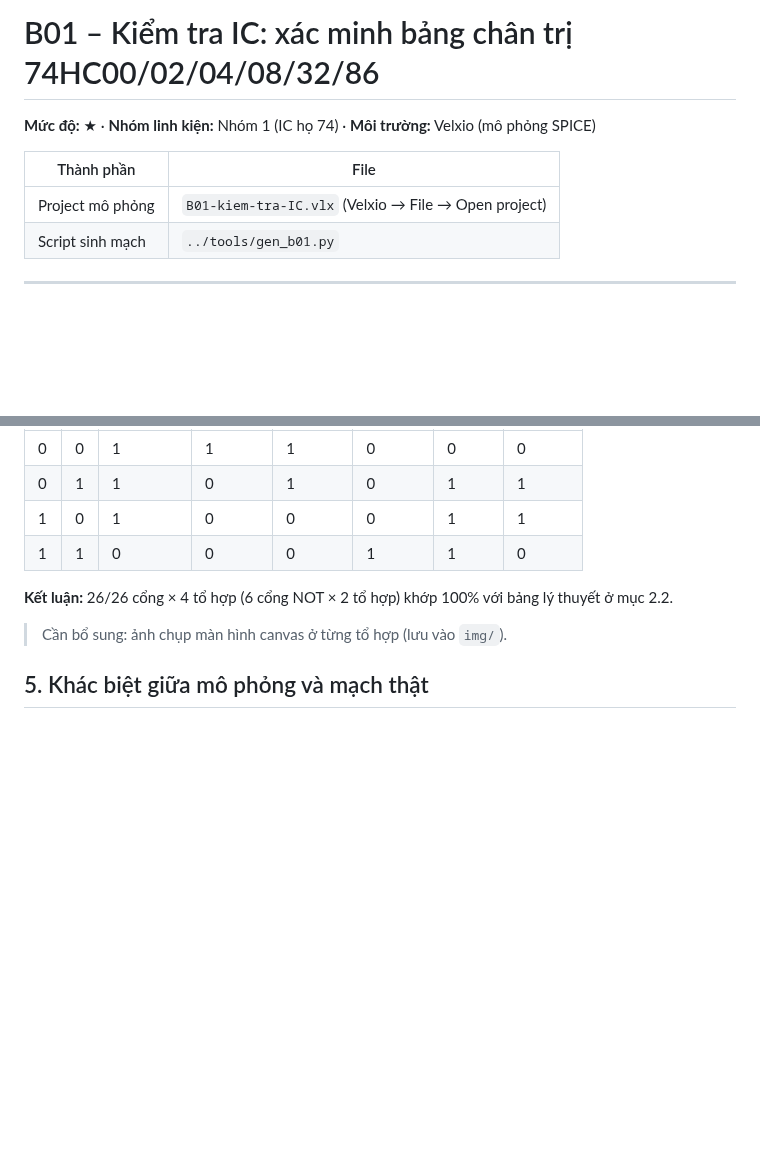
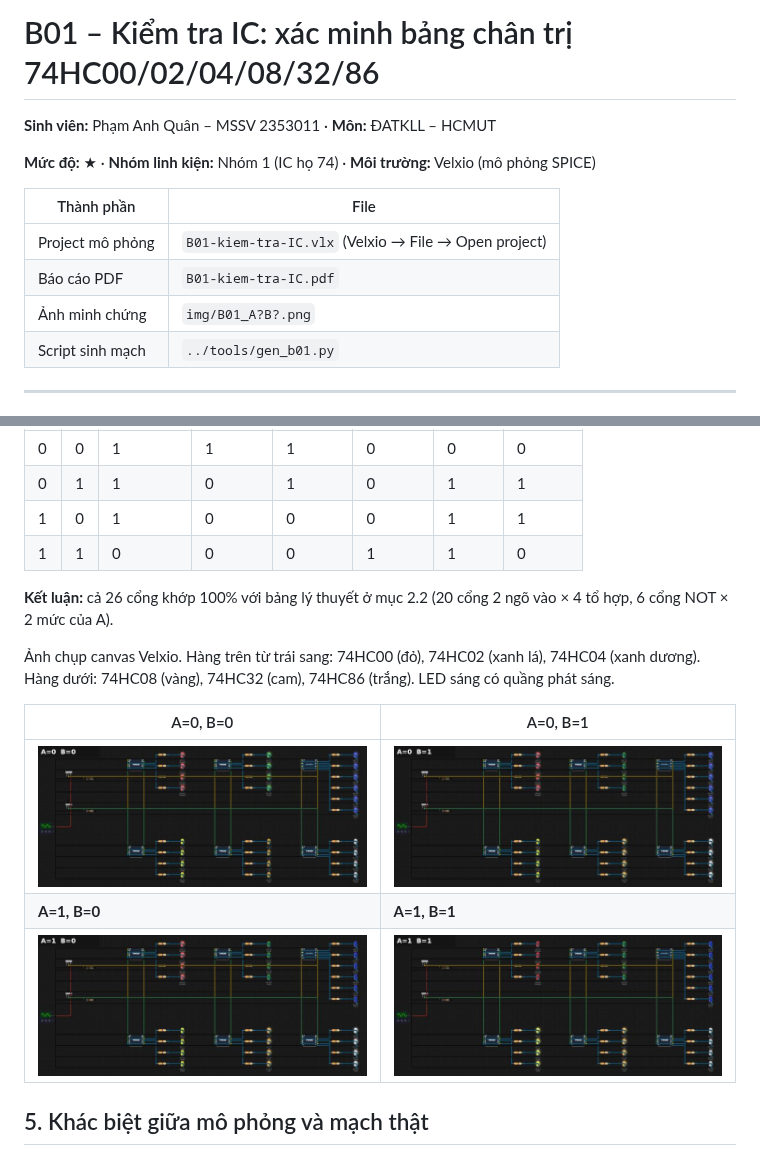
Before and after one commit to quanpham071204/digital-system-velxio, a Markdown page: B01-kiem-tra-IC/README.md, 2 parts joined by grey strips. Rendered like a GitHub page; pictures changed too: B01-kiem-tra-IC/img/B01_A0B0.png (added), B01-kiem-tra-IC/img/B01_A0B1.png (added), B01-kiem-tra-IC/img/B01_A1B0.png (added); blank space fills up the shorter version.

```diff
--- a/B01-kiem-tra-IC/README.md
+++ b/B01-kiem-tra-IC/README.md
@@ -1,10 +1,14 @@
 # B01 – Kiểm tra IC: xác minh bảng chân trị 74HC00/02/04/08/32/86
+
+**Sinh viên:** Phạm Anh Quân – MSSV 2353011 · **Môn:** ĐATKLL – HCMUT
 
 **Mức độ:** ★ · **Nhóm linh kiện:** Nhóm 1 (IC họ 74) · **Môi trường:** Velxio (mô phỏng SPICE)
 
 | Thành phần | File |
 |---|---|
 | Project mô phỏng | `B01-kiem-tra-IC.vlx` (Velxio → File → Open project) |
+| Báo cáo PDF | `B01-kiem-tra-IC.pdf` |
+| Ảnh minh chứng | `img/B01_A?B?.png` |
 | Script sinh mạch | `../tools/gen_b01.py` |
 
 ---
@@ -100,9 +104,15 @@ Thống kê: 6 IC, 2 công tắc, 28 điện trở, 26 LED; 63 linh kiện, 136
 | 1 | 0 | 1 | 0 | 0 | 0 | 1 | 1 |
 | 1 | 1 | 0 | 0 | 0 | 1 | 1 | 0 |
 
-**Kết luận:** 26/26 cổng × 4 tổ hợp (6 cổng NOT × 2 tổ hợp) khớp 100% với bảng lý thuyết ở mục 2.2.
+**Kết luận:** cả 26 cổng khớp 100% với bảng lý thuyết ở mục 2.2 (20 cổng 2 ngõ vào × 4 tổ hợp, 6 cổng NOT × 2 mức của A).
 
-> Cần bổ sung: ảnh chụp màn hình canvas ở từng tổ hợp (lưu vào `img/`).
+Ảnh chụp canvas Velxio. Hàng trên từ trái sang: 74HC00 (đỏ), 74HC02 (xanh lá), 74HC04 (xanh dương). Hàng dưới: 74HC08 (vàng), 74HC32 (cam), 74HC86 (trắng). LED sáng có quầng phát sáng.
+
+| A=0, B=0 | A=0, B=1 |
+|---|---|
+| ![A0B0](img/B01_A0B0.png) | ![A0B1](img/B01_A0B1.png) |
+| **A=1, B=0** | **A=1, B=1** |
+| ![A1B0](img/B01_A1B0.png) | ![A1B1](img/B01_A1B1.png) |
 
 ## 5. Khác biệt giữa mô phỏng và mạch thật
 
```
Also changed, not shown: README.md (+38 -25 lines), 5 other files.
